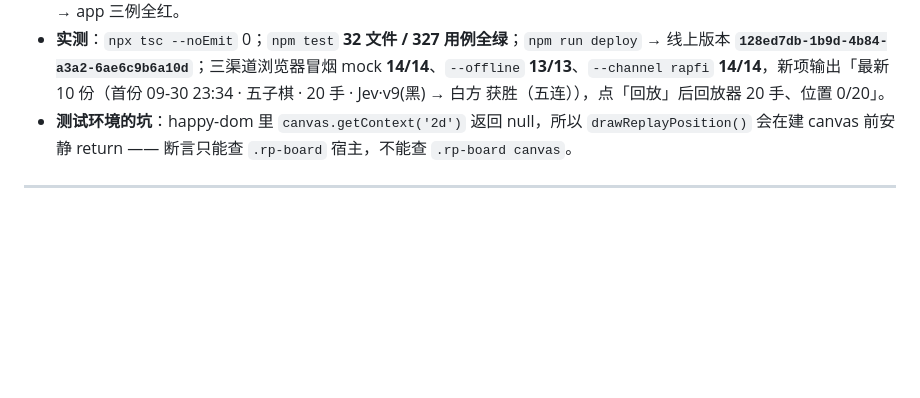
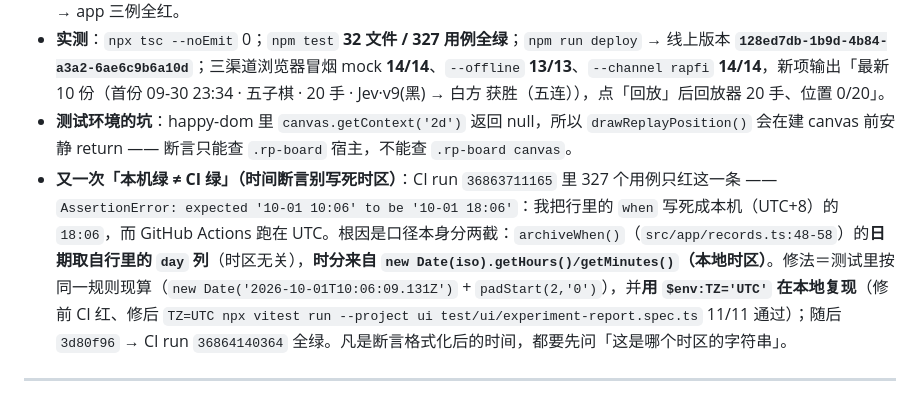
Before and after one commit to tripodxu/board-games, a Markdown page: docs/memory/MEMORY.md, the part around the change. Drawn GitHub-style; blank space fills up the shorter version.

Commit message:
docs: MEMORY 记下 CI 的时区断言教训（本机绿 ≠ CI 绿）

```diff
--- a/docs/memory/MEMORY.md
+++ b/docs/memory/MEMORY.md
@@ -16,6 +16,7 @@
 - **证据**：`test/ui/experiment-report.spec.ts` +6 例（渲染/空态两态/无回调不出按钮/重画幂等/装配层整形/离线降级）、`test/app/latest-games.spec.ts` 3 例（boot 后按归档序三行 + `?limit=10`、点「回放」真的走 `/api/games/u/uid-new` 并让回放器显示 `0/3`、离线停在「加载中…」）；**负向对照三组都真红**——去掉 uid 过滤 → 3 行（期望 2）、渲染改 `appendChild` → 幂等例红、`null` 与 `[]` 共用文案 → 空态例红；把 boot 里的调用 `if (false)` 掉 → app 三例全红。
 - **实测**：`npx tsc --noEmit` 0；`npm test` **32 文件 / 327 用例全绿**；`npm run deploy` → 线上版本 **`128ed7db-1b9d-4b84-a3a2-6ae6c9b6a10d`**；三渠道浏览器冒烟 mock **14/14**、`--offline` **13/13**、`--channel rapfi` **14/14**，新项输出「最新 10 份（首份 09-30 23:34 · 五子棋 · 20 手 · Jev·v9(黑) → 白方 获胜（五连）），点「回放」后回放器 20 手、位置 0/20」。
 - **测试环境的坑**：happy-dom 里 `canvas.getContext('2d')` 返回 null，所以 `drawReplayPosition()` 会在建 canvas 前安静 return —— 断言只能查 `.rp-board` 宿主，不能查 `.rp-board canvas`。
+- **又一次「本机绿 ≠ CI 绿」（时间断言别写死时区）**：CI run `36863711165` 里 327 个用例只红这一条 —— `AssertionError: expected '10-01 10:06' to be '10-01 18:06'`：我把行里的 `when` 写死成本机（UTC+8）的 `18:06`，而 GitHub Actions 跑在 UTC。根因是口径本身分两截：`archiveWhen()`（`src/app/records.ts:48-58`）的**日期取自行里的 `day` 列**（时区无关），**时分来自 `new Date(iso).getHours()/getMinutes()`（本地时区）**。修法＝测试里按同一规则现算（`new Date('2026-10-01T10:06:09.131Z')` + `padStart(2,'0')`），并**用 `$env:TZ='UTC'` 在本地复现**（修前 CI 红、修后 `TZ=UTC npx vitest run --project ui test/ui/experiment-report.spec.ts` 11/11 通过）；随后 `3d80f96` → CI run `36864140364` 全绿。凡是断言格式化后的时间，都要先问「这是哪个时区的字符串」。
 
 ---
 
```
